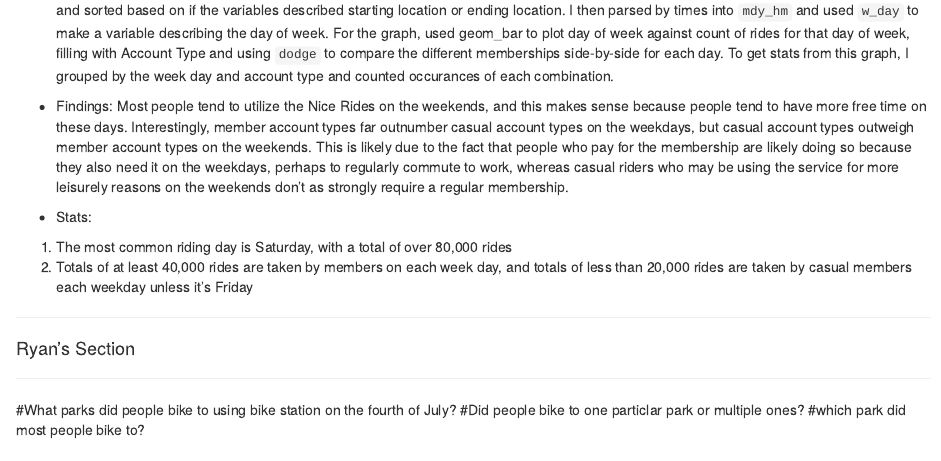
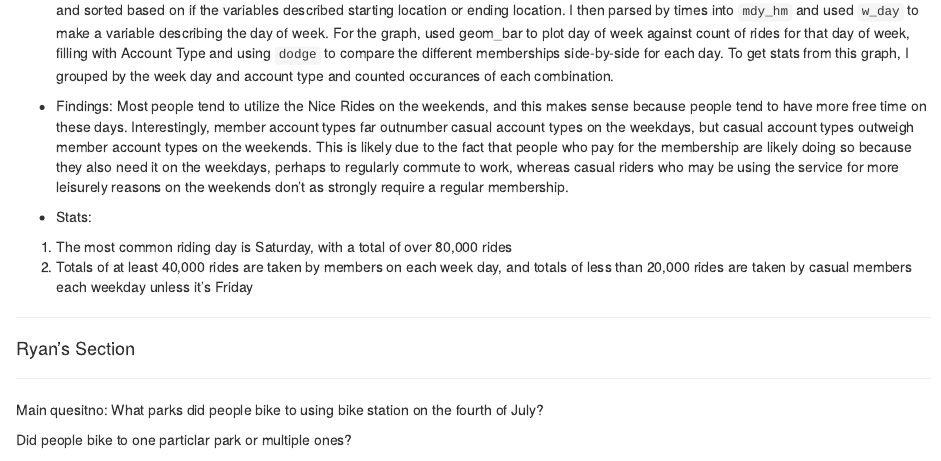
Before and after one commit to daor3893/Lab09NotTeamOne, an R Markdown document (Lab09NotTeamOne.Rmd): the page in a window 1100 px wide, from 2080 px down. Rendered offline with R 4.5, knitr and Pandoc, with nearby package versions; some code elsewhere in the file could not run offline.

Commit message:
lab9.4
more

```diff
--- a/Lab09NotTeamOne.Rmd
+++ b/Lab09NotTeamOne.Rmd
@@ -257,6 +257,6 @@ leisurely reasons on the weekends don't as strongly require a regular membership
 #### Ryan's Section
 ****
 
-#What parks did people bike to using bike station on the fourth of July?
-#Did people bike to one particlar park or multiple ones?
-#which park did most people bike to?
+Main quesitno: What parks did people bike to using bike station on the fourth of July?
+
+Did people bike to one particlar park or multiple ones?
```
Also changed, not shown: Lab09NotTeamOne_files/figure-html/unnamed-chunk-10-1.png (deleted), Lab09NotTeamOne_files/figure-html/unnamed-chunk-10-2.png (deleted), Lab09NotTeamOne_files/figure-html/unnamed-chunk-10-3.png (deleted), Lab09NotTeamOne_files/figure-html/unnamed-chunk-11-1.png (deleted), Lab09NotTeamOne_files/figure-html/unnamed-chunk-3-1.png (deleted), Lab09NotTeamOne_files/figure-html/unnamed-chunk-3-2.png (deleted), Lab09NotTeamOne_files/figure-html/unnamed-chunk-5-1.png (deleted), Lab09NotTeamOne_files/figure-html/unnamed-chunk-9-1.png (deleted), Lab09NotTeamOne.Rmd (6 more changed lines), 2 other files.
